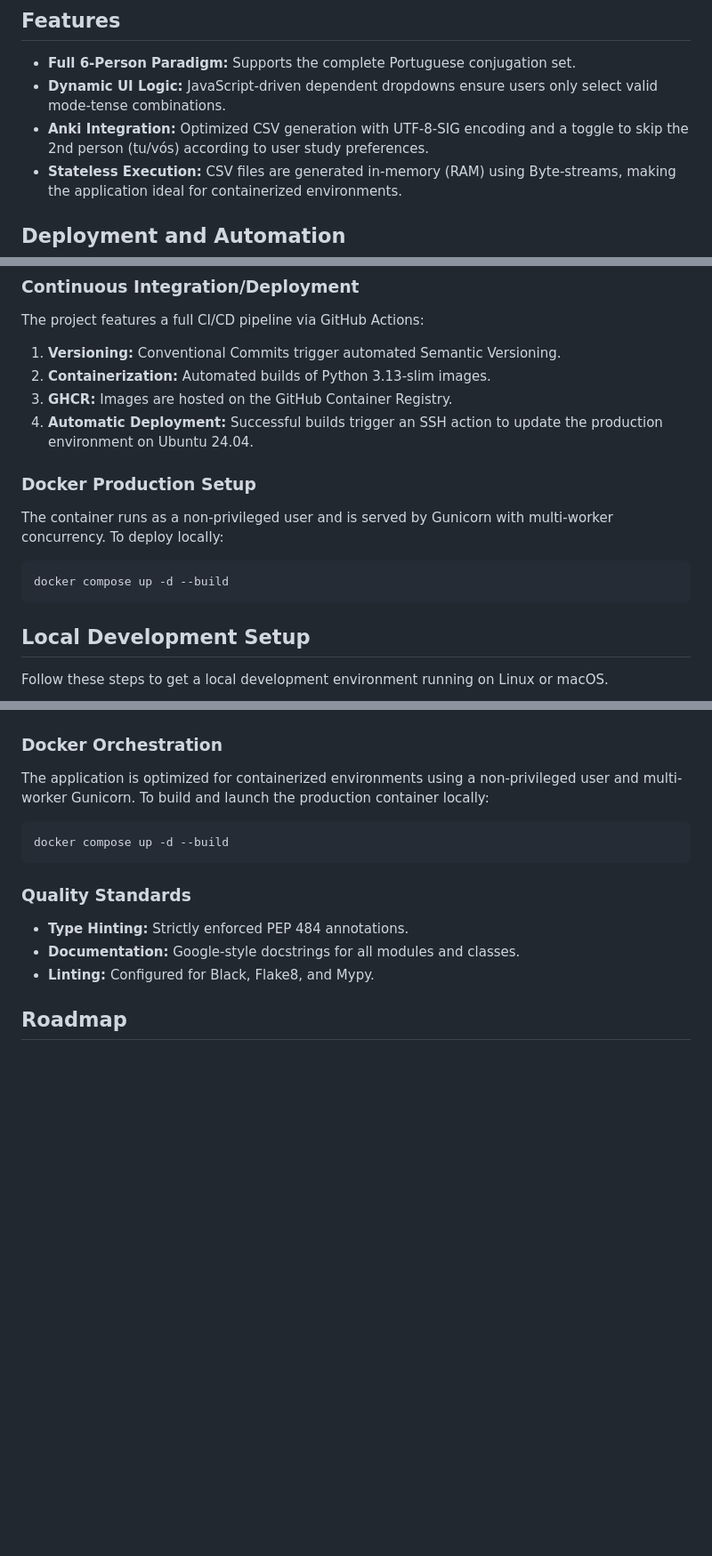
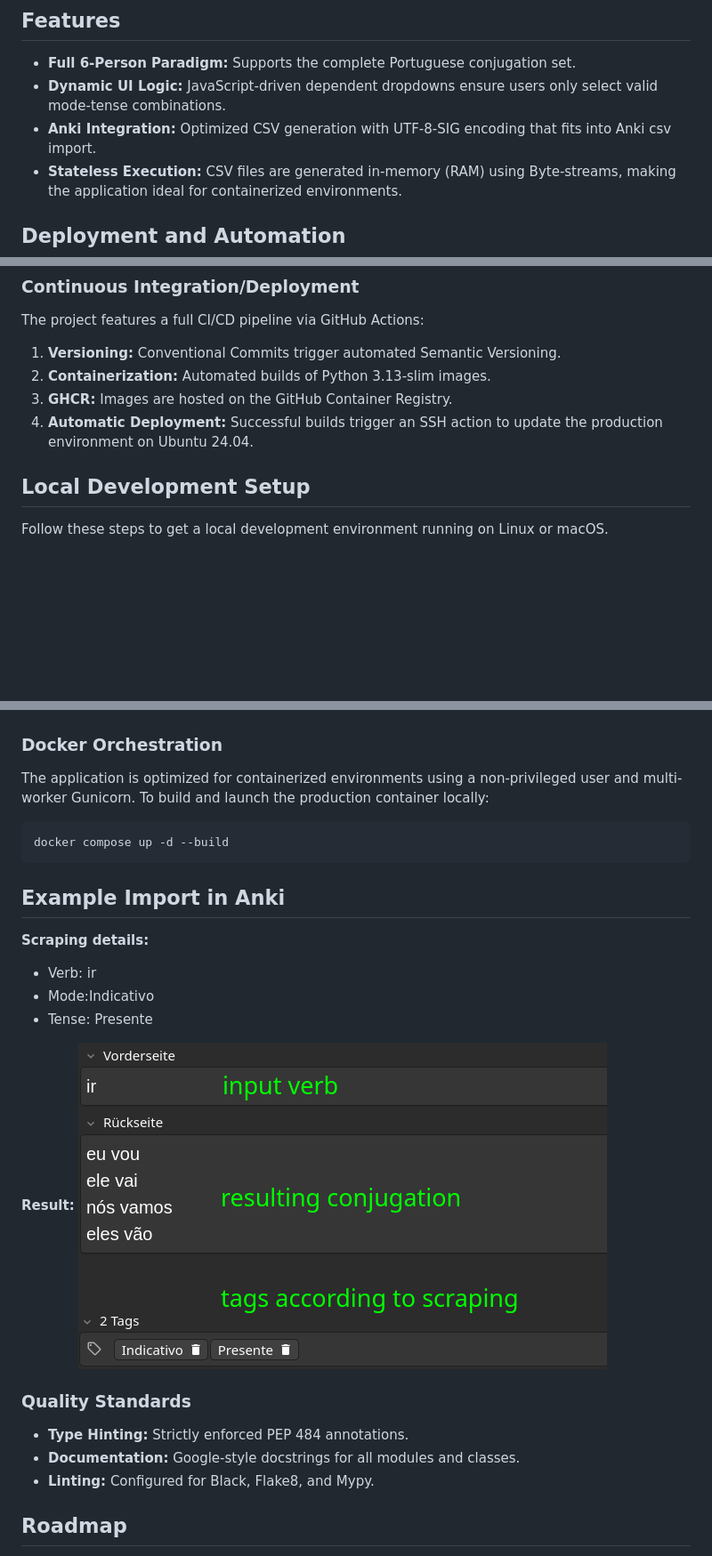
Before and after one commit to DaSteff91/verb-scraper-app, a Markdown page: README.md, 3 parts joined by grey strips. Shown: that part at 89% size. Rendered like a GitHub page; pictures changed too: images/20260118_anki_example.png (added); blank space fills up the shorter version.

Commit message:
fix(reworking-some-md-formating,-adding-example-image-to-readme): nothing

````diff
--- a/README.md
+++ b/README.md
@@ -83,7 +83,7 @@ The scraping engine solves the "nested span" and "duplicate header" issues commo
 
 - **Full 6-Person Paradigm:** Supports the complete Portuguese conjugation set.
 - **Dynamic UI Logic:** JavaScript-driven dependent dropdowns ensure users only select valid mode-tense combinations.
-- **Anki Integration:** Optimized CSV generation with UTF-8-SIG encoding and a toggle to skip the 2nd person (tu/vós) according to user study preferences.
+- **Anki Integration:** Optimized CSV generation with UTF-8-SIG encoding that fits into Anki csv import.
 - **Stateless Execution:** CSV files are generated in-memory (RAM) using Byte-streams, making the application ideal for containerized environments.
 
 ## Deployment and Automation
@@ -96,15 +96,6 @@ The project features a full CI/CD pipeline via GitHub Actions:
 2.  **Containerization:** Automated builds of Python 3.13-slim images.
 3.  **GHCR:** Images are hosted on the GitHub Container Registry.
 4.  **Automatic Deployment:** Successful builds trigger an SSH action to update the production environment on Ubuntu 24.04.
-
-### Docker Production Setup
-
-The container runs as a non-privileged user and is served by Gunicorn with multi-worker concurrency.
-To deploy locally:
-
-```bash
-docker compose up -d --build
-```
 
 ## Local Development Setup
 
@@ -163,6 +154,17 @@ The application is optimized for containerized environments using a non-privileg
 docker compose up -d --build
 ```
 
+## Example Import in Anki
+
+**Scraping details:**
+
+- Verb: ir
+- Mode:Indicativo
+- Tense: Presente
+
+**Result:**
+![ir_conjugation_anki](/images/20260118_anki_example.png)
+
 ### Quality Standards
 
 - **Type Hinting:** Strictly enforced PEP 484 annotations.
````
Also changed, not shown: other parts of README.md (+1 -1 lines).
